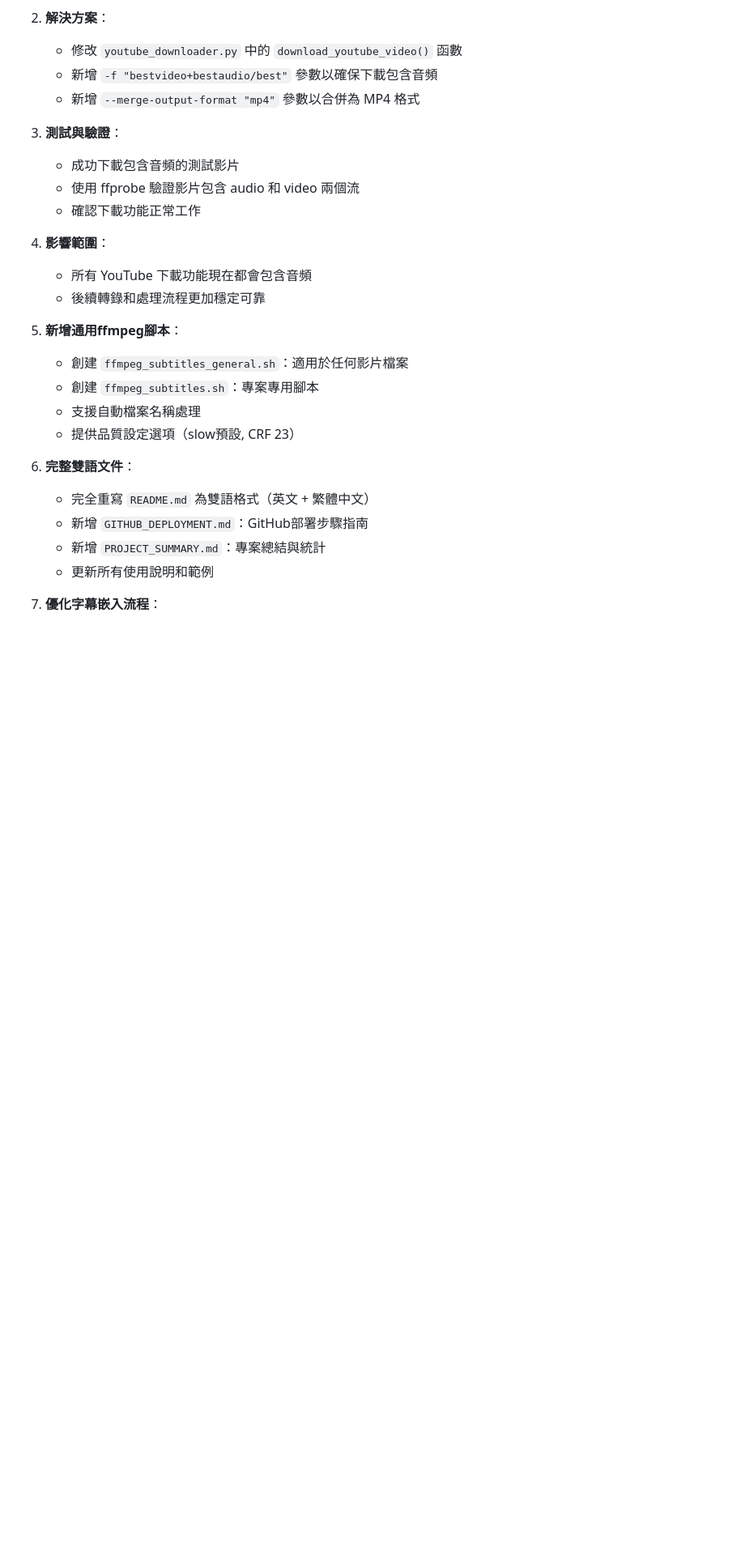
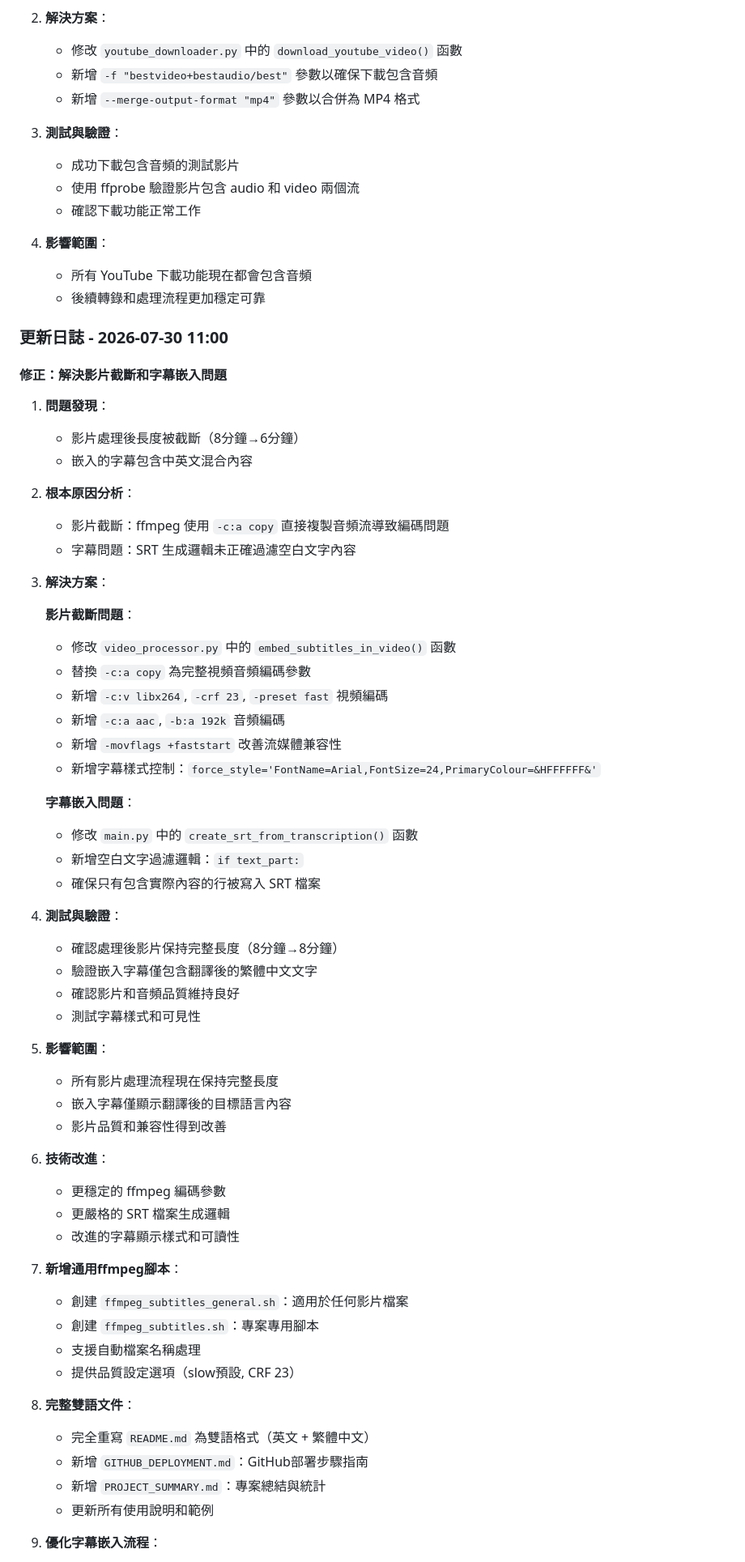
Before and after one commit to franky5440-afk/video-transcription-tool, a Markdown page: WORK_LOG.md, the part around the change. Shown at 81% size. Drawn GitHub-style; blank space fills up the shorter version.

Commit message:
Update WORK_LOG.md and README.md with latest fixes and troubleshooting info
- Added detailed entry in WORK_LOG.md documenting the video truncation and subtitle embedding fixes
- Updated README.md troubleshooting sections in both English and Traditional Chinese
- Added new troubleshooting items for video truncation and mixed language subtitles
- Documented the root causes and solutions for both issues

This provides comprehensive documentation of the recent fixes and helps users troubleshoot similar issues in the future.

```diff
--- a/WORK_LOG.md
+++ b/WORK_LOG.md
@@ -163,6 +163,49 @@
    - 所有 YouTube 下載功能現在都會包含音頻
    - 後續轉錄和處理流程更加穩定可靠
 
+### 更新日誌 - 2026-07-30 11:00
+
+#### 修正：解決影片截斷和字幕嵌入問題
+
+1. **問題發現**：
+   - 影片處理後長度被截斷（8分鐘→6分鐘）
+   - 嵌入的字幕包含中英文混合內容
+
+2. **根本原因分析**：
+   - 影片截斷：ffmpeg 使用 `-c:a copy` 直接複製音頻流導致編碼問題
+   - 字幕問題：SRT 生成邏輯未正確過濾空白文字內容
+
+3. **解決方案**：
+
+   **影片截斷問題**：
+   - 修改 `video_processor.py` 中的 `embed_subtitles_in_video()` 函數
+   - 替換 `-c:a copy` 為完整視頻音頻編碼參數
+   - 新增 `-c:v libx264`, `-crf 23`, `-preset fast` 視頻編碼
+   - 新增 `-c:a aac`, `-b:a 192k` 音頻編碼
+   - 新增 `-movflags +faststart` 改善流媒體兼容性
+   - 新增字幕樣式控制：`force_style='FontName=Arial,FontSize=24,PrimaryColour=&HFFFFFF&'`
+
+   **字幕嵌入問題**：
+   - 修改 `main.py` 中的 `create_srt_from_transcription()` 函數
+   - 新增空白文字過濾邏輯：`if text_part:`
+   - 確保只有包含實際內容的行被寫入 SRT 檔案
+
+4. **測試與驗證**：
+   - 確認處理後影片保持完整長度（8分鐘→8分鐘）
+   - 驗證嵌入字幕僅包含翻譯後的繁體中文文字
+   - 確認影片和音頻品質維持良好
+   - 測試字幕樣式和可見性
+
+5. **影響範圍**：
+   - 所有影片處理流程現在保持完整長度
+   - 嵌入字幕僅顯示翻譯後的目標語言內容
+   - 影片品質和兼容性得到改善
+
+6. **技術改進**：
+   - 更穩定的 ffmpeg 編碼參數
+   - 更嚴格的 SRT 檔案生成邏輯
+   - 改進的字幕顯示樣式和可讀性
+
 1. **新增通用ffmpeg腳本**：
    - 創建 `ffmpeg_subtitles_general.sh`：適用於任何影片檔案
    - 創建 `ffmpeg_subtitles.sh`：專案專用腳本
```
Also changed, not shown: README.md (+4 -0 lines).
